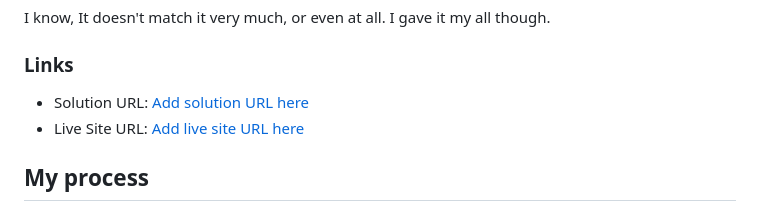
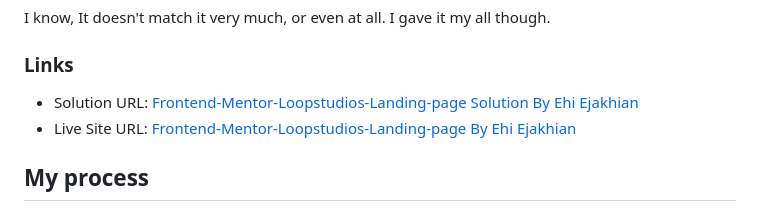
Before and after one commit to Ehiejakhian/Frontend-Mentor-Loopstudios-landing-page, a Markdown page: README.md, the part around the change. GitHub-like rendering.

Commit message:
Updated link text

```diff
--- a/README.md
+++ b/README.md
@@ -41,8 +41,8 @@ I know, It doesn't match it very much, or even at all. I gave it my all though.
 
 ### Links
 
-- Solution URL: [Add solution URL here](https://github.com/Ehiejakhian/Frontend-Mentor-Loopstudios-landing-page)
-- Live Site URL: [Add live site URL here](https://ehiejakhian.github.io/Frontend-Mentor-Loopstudios-Landing-page/)
+- Solution URL: [Frontend-Mentor-Loopstudios-Landing-page Solution By Ehi Ejakhian](https://github.com/Ehiejakhian/Frontend-Mentor-Loopstudios-landing-page)
+- Live Site URL: [Frontend-Mentor-Loopstudios-Landing-page By Ehi Ejakhian](https://ehiejakhian.github.io/Frontend-Mentor-Loopstudios-Landing-page/)
 
 ## My process
 I started this one by opening the design images in GIMP (GNU Image Manipulation Program). I measure the paddings, gutters (gaps) and sizes of responsive elements. These help me create responsive functions and mixins. Then, I write my HTML, and give class names using BEM which I recently learned. I use SCSS to create my styling so BEM makes it easier.
```
